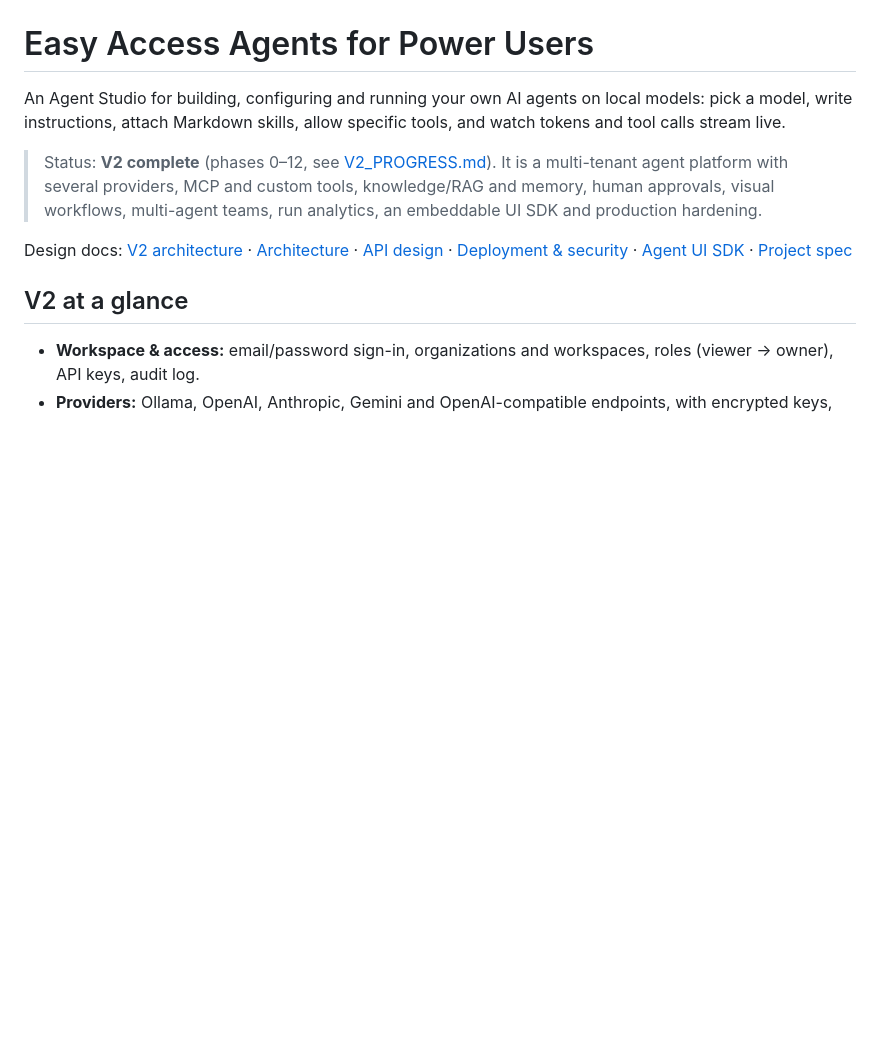
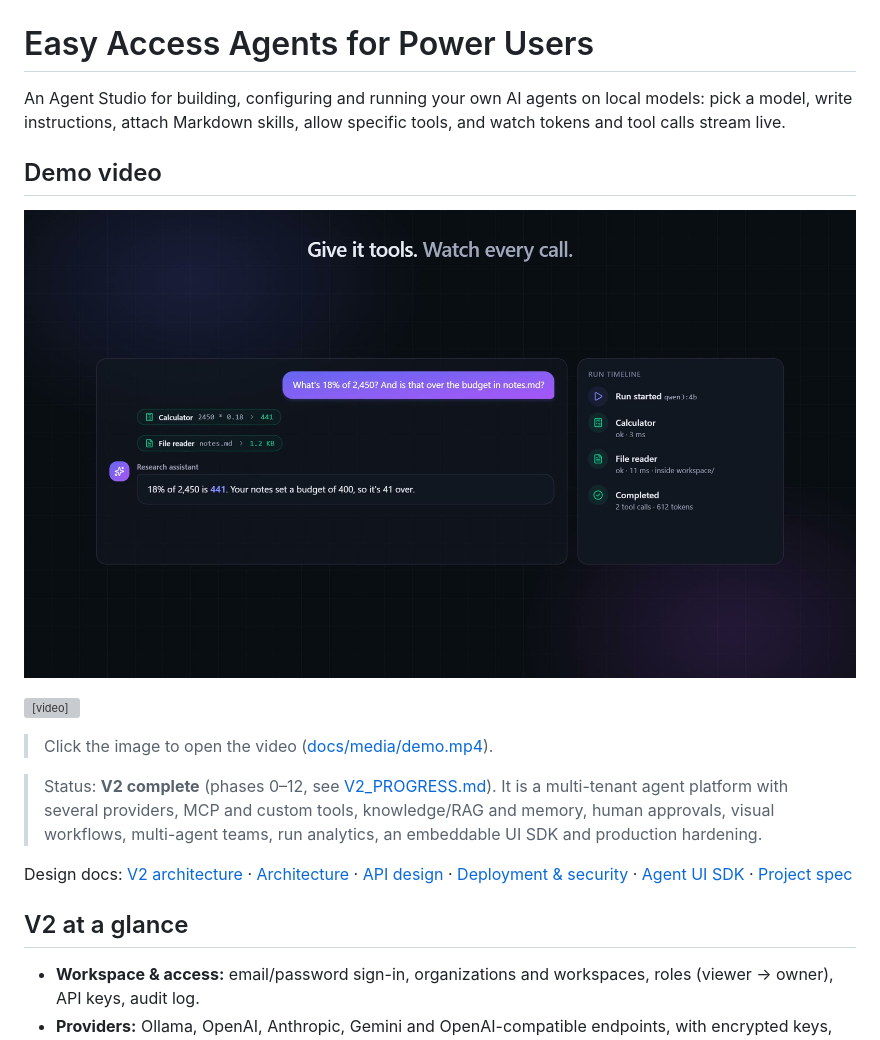
Before and after one commit to 2bahaa/easy-access-agents-for-power-users, a Markdown page: README.md, the part around the change. Drawn GitHub-style; pictures changed too: docs/media/demo.jpg (added); blank space fills up the shorter version; grey boxes are pictures that could not be loaded.

Commit message:
README: add project demo video

```diff
--- a/README.md
+++ b/README.md
@@ -3,6 +3,14 @@
 An Agent Studio for building, configuring and running your own AI agents on local
 models: pick a model, write instructions, attach Markdown skills, allow specific tools,
 and watch tokens and tool calls stream live.
+
+## Demo video
+
+[![Watch the demo video](docs/media/demo.jpg)](docs/media/demo.mp4)
+
+<video src="https://github.com/2bahaa/easy-access-agents-for-power-users/raw/main/docs/media/demo.mp4" controls width="100%"></video>
+
+> Click the image to open the video ([docs/media/demo.mp4](docs/media/demo.mp4)).
 
 > Status: **V2 complete** (phases 0–12, see [V2_PROGRESS.md](V2_PROGRESS.md)). It is a multi-tenant agent platform with
 > several providers, MCP and custom tools, knowledge/RAG and memory, human approvals, visual workflows,
```
Also changed, not shown: 1 other file.
